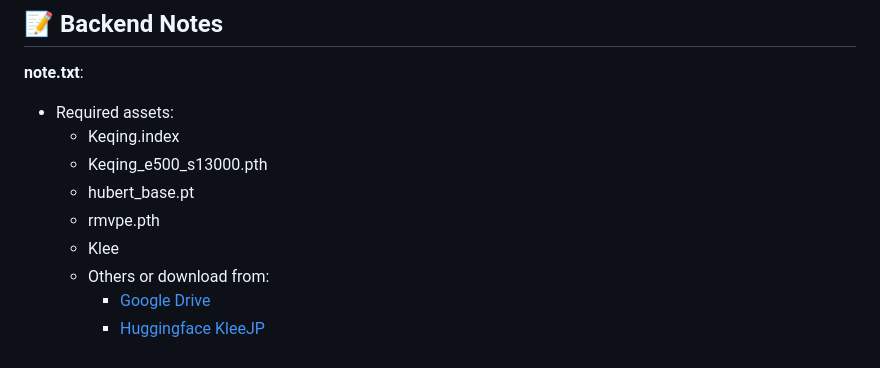
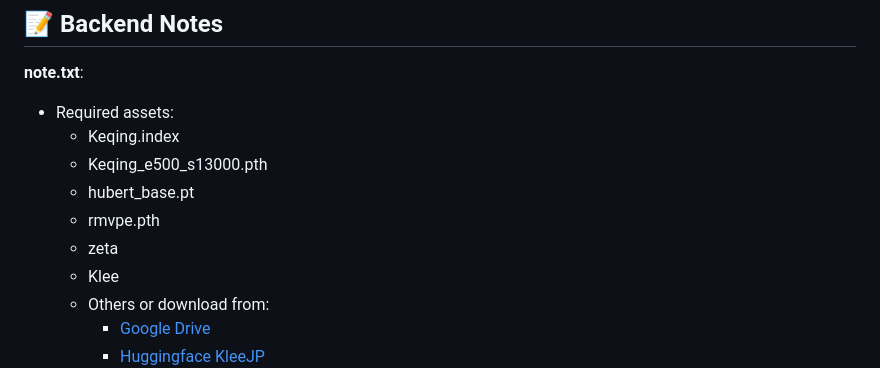
Before and after one commit to Faqih472/voxmod-voice-studio, a Markdown page: README.md, the part around the change. Rendered like a GitHub page.

```diff
--- a/README.md
+++ b/README.md
@@ -142,6 +142,7 @@ Response: Returns processed `.wav` audio file.
   - Keqing_e500_s13000.pth
   - hubert_base.pt
   - rmvpe.pth
+  - zeta
   - Klee
   - Others or download from:
     - [Google Drive](https://drive.google.com/drive/folders/1cGXv43h6hgYSjyCiJ1LKe9FEdCe0BhLB?usp=drive_link)
```
